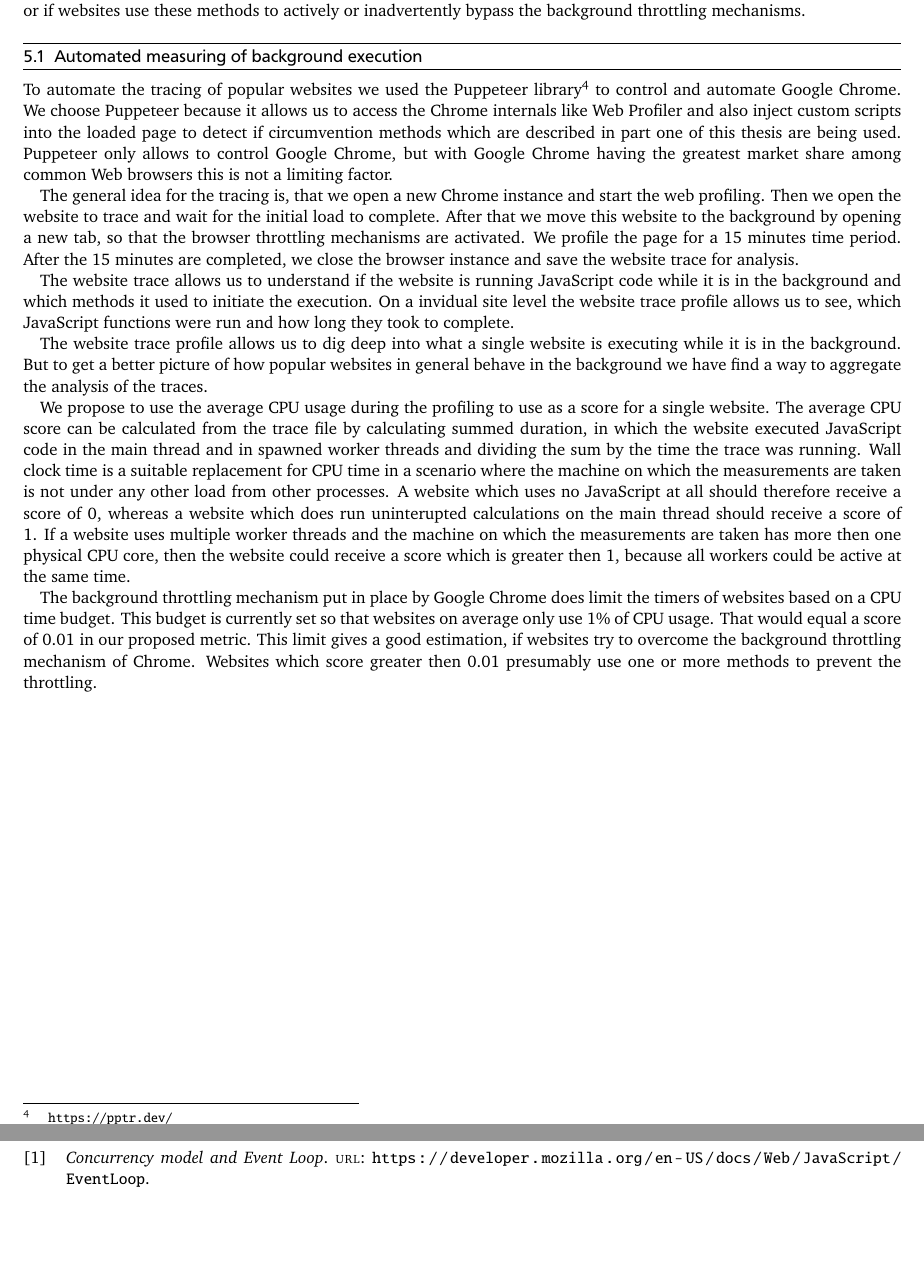
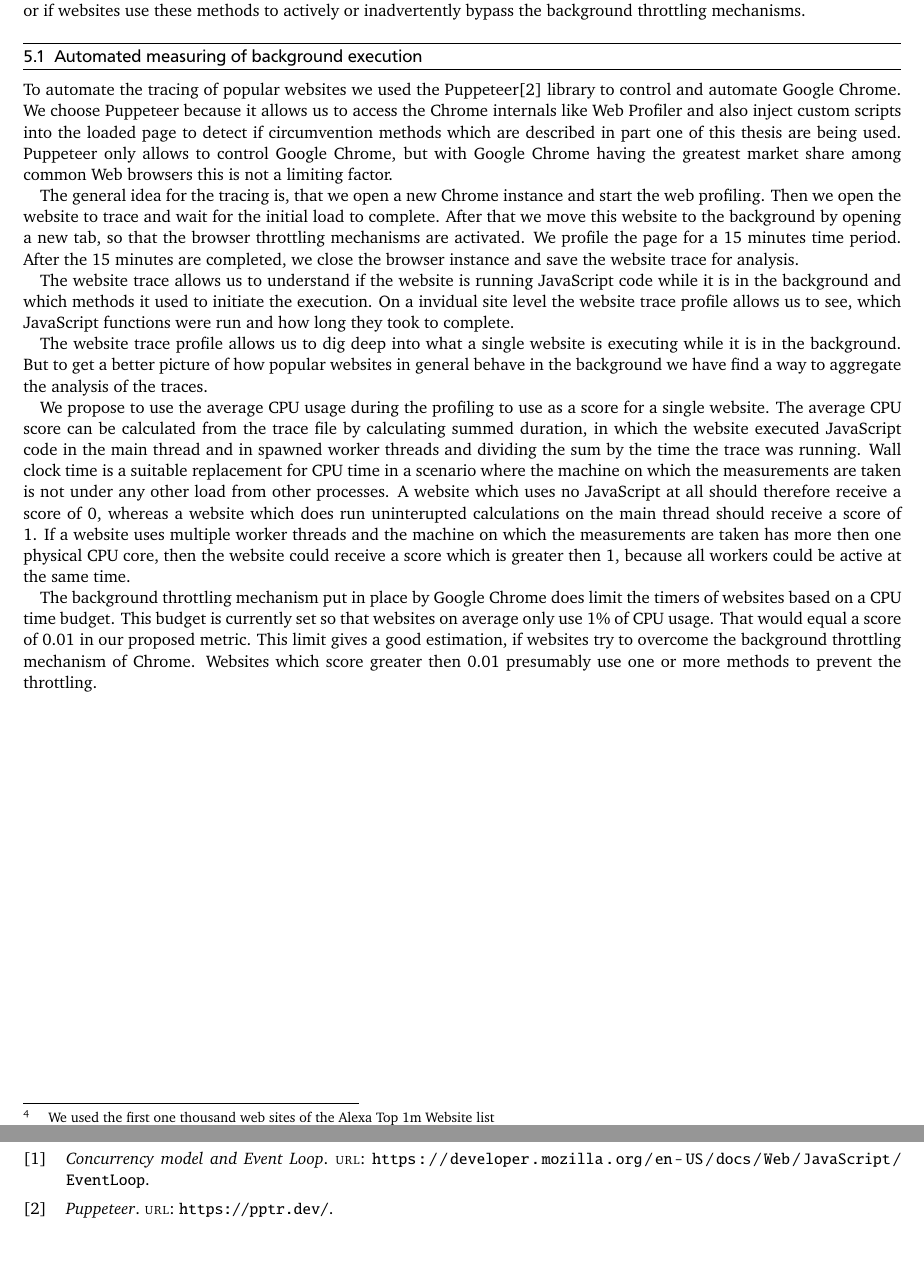
Before and after one commit to skidr0w/background-execution, a LaTeX thesis (thesis/thesis.tex): two parts of pages 10 and 13 of 13, joined at a grey line, cut so that both start at the same text. The pictures show the PDF file thesis/thesis.pdf that the author committed with the source.

Commit message:
Thesis progress

```diff
--- a/thesis/thesis.tex
+++ b/thesis/thesis.tex
@@ -184,11 +184,11 @@
   \newpage
   \section{Tracing of background execution on popular websites}
 
-  In the first part of this thesis, we identified different methods to circumvent the default browser throttling mechanisms. With these findings in mind we can now trace popular websites to analyse if these circumenvtion methods are used in the wild. Using the Alexa Top 1 million website list, we measure the average CPU usage of the websites. When we aggregate these tracing result, we can determine, if the browser throttling mechanisms are suiteable to limit CPU usage or if websites use these methods to actively or inadvertently bypass the background throttling mechanisms.
+  In the first part of this thesis, we identified different methods to circumvent the default browser throttling mechanisms. With these findings in mind we can now trace popular websites\footnote{We used the first one thousand web sites of the Alexa Top 1m Website list} to analyse if these circumenvtion methods are used in the wild. Using the Alexa Top 1 million website list, we measure the average CPU usage of the websites. When we aggregate these tracing result, we can determine, if the browser throttling mechanisms are suiteable to limit CPU usage or if websites use these methods to actively or inadvertently bypass the background throttling mechanisms.
 
   \subsection{Automated measuring of background execution}
 
-  To automate the tracing of popular websites we used the Puppeteer library\footnote{\url{https://pptr.dev/}} to control and automate Google Chrome. We choose Puppeteer because it allows us to access the Chrome internals like Web Profiler and also inject custom scripts into the loaded page to detect if circumvention methods which are described in part one of this thesis are being used. Puppeteer only allows to control Google Chrome, but with Google Chrome having the greatest market share among common Web browsers this is not a limiting factor.
+  To automate the tracing of popular websites we used the Puppeteer\cite{pptr} library to control and automate Google Chrome. We choose Puppeteer because it allows us to access the Chrome internals like Web Profiler and also inject custom scripts into the loaded page to detect if circumvention methods which are described in part one of this thesis are being used. Puppeteer only allows to control Google Chrome, but with Google Chrome having the greatest market share among common Web browsers this is not a limiting factor.
 
   The general idea for the tracing is, that we open a new Chrome instance and start the web profiling. Then we open the website to trace and wait for the initial load to complete. After that we move this website to the background by opening a new tab, so that the browser throttling mechanisms are activated. We profile the page for a 15 minutes time period. After the 15 minutes are completed, we close the browser instance and save the website trace for analysis.
 
```
Also changed, not shown: thesis/thesis.pdf.
